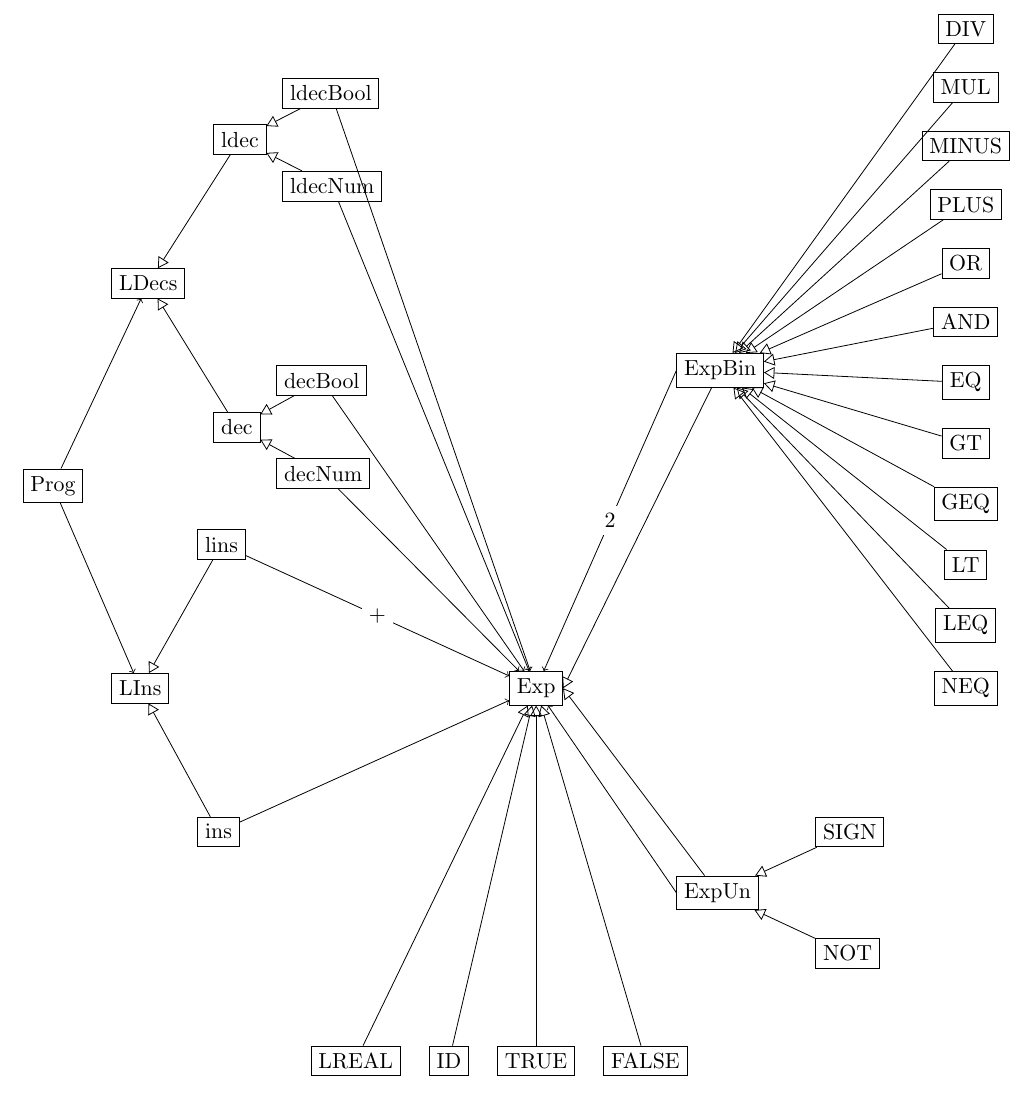
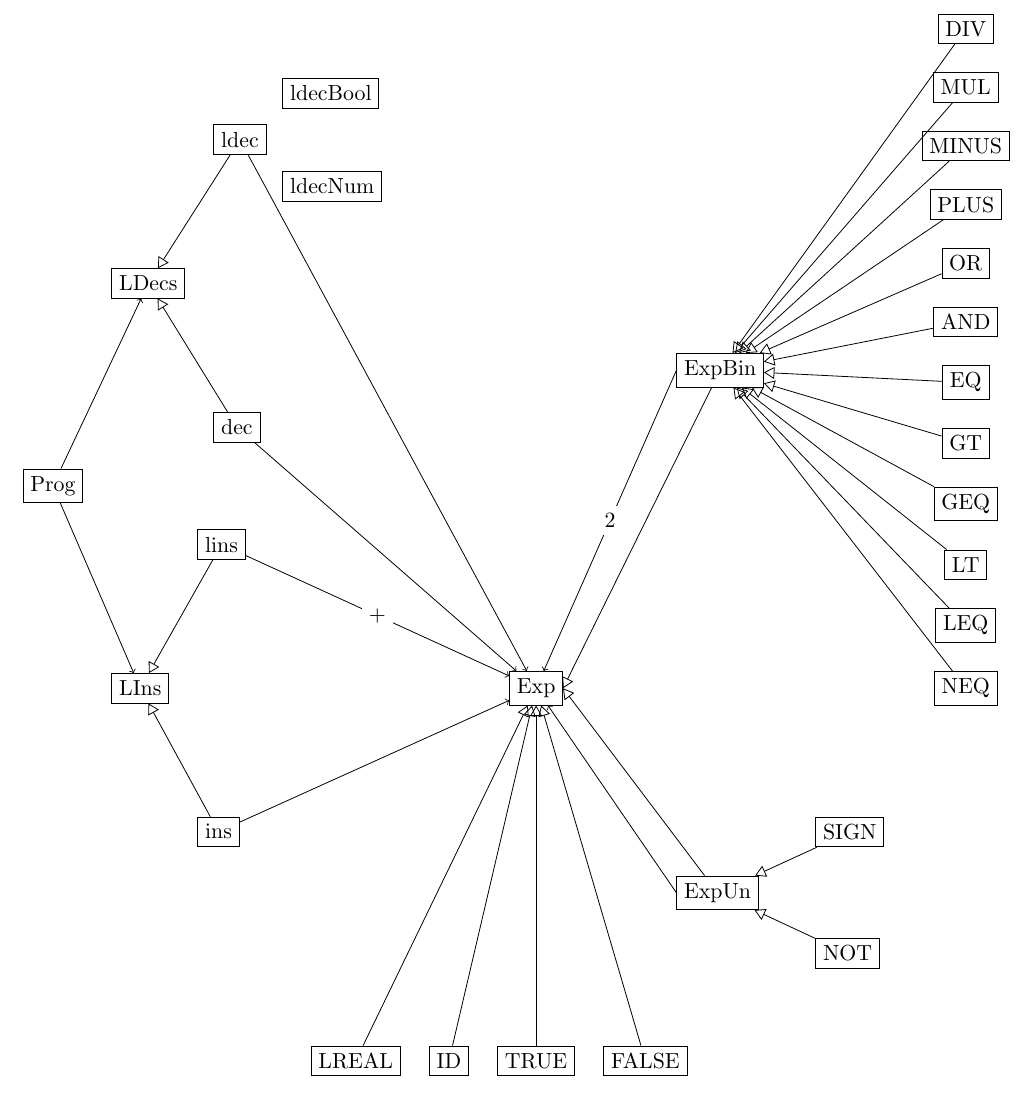
Before and after one commit to Godh3x/pl, a LaTeX document (Practice/Documentation/MemoriaPL.tex, which reads Practice/Documentation/Abstract_Syntax/Abstract_Syntax.tex): part of page 14 of 19, cut so that both start at the same text. Compiled offline with pdfLaTeX.

Commit message:
Update Abstract_Syntax.tex

```diff
--- a/Practice/Documentation/Abstract_Syntax/Abstract_Syntax.tex
+++ b/Practice/Documentation/Abstract_Syntax/Abstract_Syntax.tex
@@ -109,9 +109,6 @@
 
       \node[rectangle, draw=black, below right=2 and .5 of ldecs] (dec) {dec};
 
-      \node[rectangle, draw=black, above right=.4 of dec] (decb) {decBool};
-      \node[rectangle, draw=black, below right=.4 of dec] (decn) {decNum};
-
       \node[rectangle, draw=black, below right=3 and .5 of prog] (Lins) {LIns};
 
       \node[rectangle, draw=black, above right=2 and .5 of Lins] (lins) {lins};
@@ -154,20 +151,14 @@
         (ins) edge (exp)
         (expb.west) edge node[fill=white, anchor=center] {2} (exp)
         (expu.west) edge (exp)
-        (decb) edge (exp)
-        (decn) edge (exp)
-        (ldecb) edge (exp)
-        (ldecn) edge (exp);
+        (dec) edge (exp)
+        (ldec) edge (exp);
 
       \path[>= open triangle 60, ->]
         (ldec) edge (ldecs)
         (dec) edge (ldecs)
         (lins) edge (Lins)
         (ins) edge (Lins)
-        (ldecb) edge (ldec)
-        (ldecn) edge (ldec)
-        (decb) edge (dec)
-        (decn) edge (dec)
         (expb) edge (exp.east)
         (expu) edge (exp.east)
         (sign) edge (expu)
```
